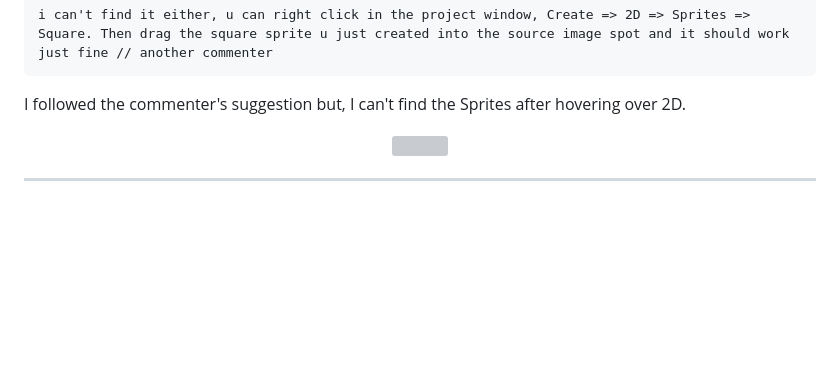
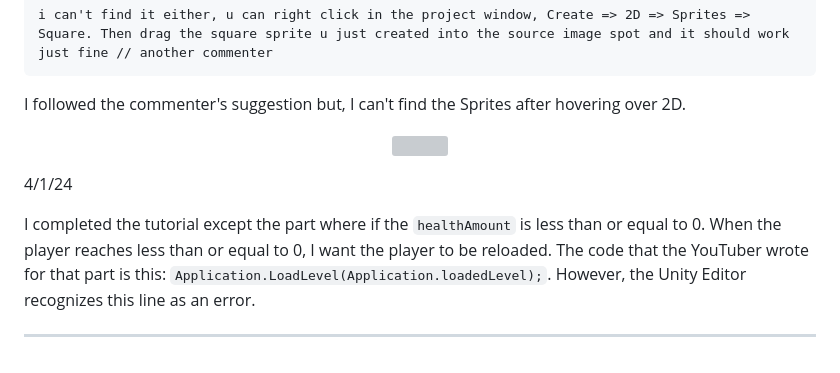
Before and after one commit to xinyanh4701/apcsa-freedom-project, a Markdown page: tool/learning-log.md, the part around the change. Rendered like a GitHub page; blank space fills up the shorter version; grey boxes are pictures that could not be loaded.

Commit message:
update repo

```diff
--- a/tool/learning-log.md
+++ b/tool/learning-log.md
@@ -157,6 +157,10 @@ I followed the commenter's suggestion but, I can't find the Sprites after hoveri
 <img src="/workspaces/apcsa/apcsa-freedom-project/tool/img/apcsa-freedom-project-health-bar-error-continue.png" width="70%">
 </p>
 
+4/1/24
+
+I completed the tutorial except the part where if the `healthAmount` is less than or equal to 0. When the player reaches less than or equal to 0, I want the player to be reloaded. The code that the YouTuber wrote for that part is this: `Application.LoadLevel(Application.loadedLevel);`. However, the Unity Editor recognizes this line as an error.
+
 ---
 <!--
 * Links you used today (websites, videos, etc)
```
